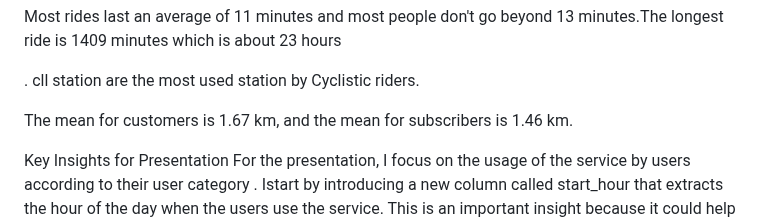
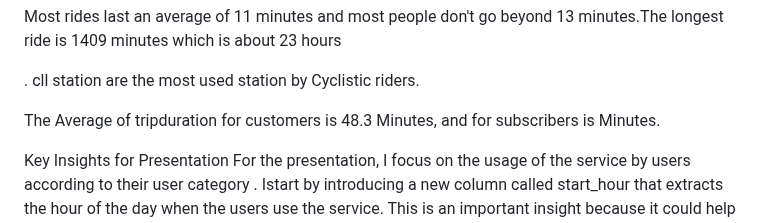
Before and after one commit to nisrinfrh/Google-Case-Study-Cyclistic-Bike-Share, a Markdown page: README.md, the part around the change. Rendered like a GitHub page.

```diff
--- a/README.md
+++ b/README.md
@@ -103,7 +103,7 @@ Most rides last an average of 11 minutes and most people don't go beyond 13 minu
  . cll station are the most used station by Cyclistic riders.
 
 
-The mean for customers is 1.67 km, and the mean for subscribers is 1.46 km.
+The Average of tripduration for customers is 48.3 Minutes, and  for subscribers is Minutes.
 
 
 Key Insights for Presentation
```
